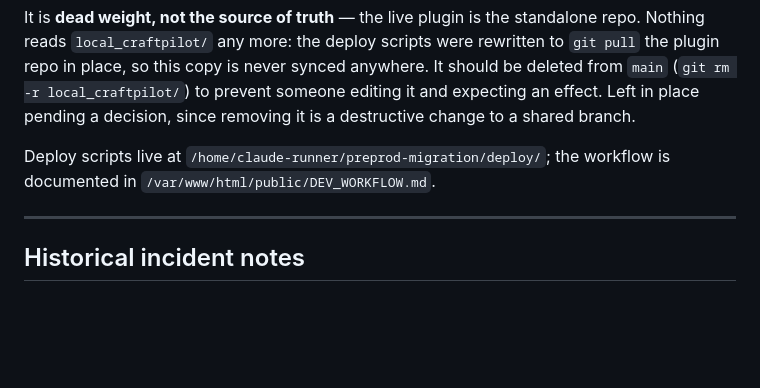
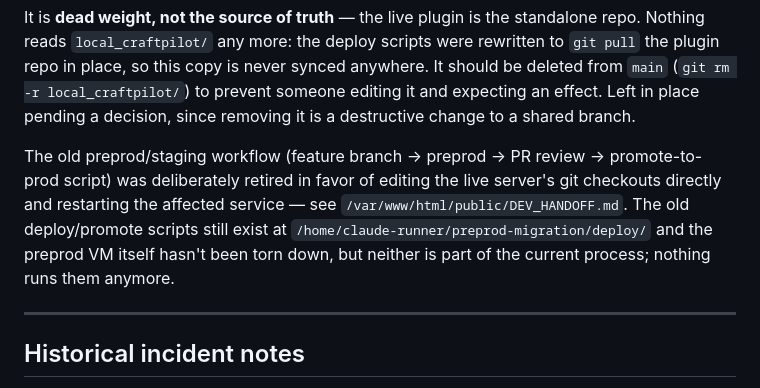
Before and after one commit to Somekindofa/moodle_ai_assistant, a Markdown page: CLAUDE.md, the part around the change. Rendered like a GitHub page; blank space fills up the shorter version.

Commit message:
docs: update deployment workflow details in CLAUDE.md

```diff
--- a/CLAUDE.md
+++ b/CLAUDE.md
@@ -297,8 +297,13 @@ local_craftpilot/`) to prevent someone editing it and expecting an effect.
 Left in place pending a decision, since removing it is a destructive change
 to a shared branch.
 
-Deploy scripts live at `/home/claude-runner/preprod-migration/deploy/`;
-the workflow is documented in `/var/www/html/public/DEV_WORKFLOW.md`.
+The old preprod/staging workflow (feature branch → preprod → PR review →
+promote-to-prod script) was deliberately retired in favor of editing the
+live server's git checkouts directly and restarting the affected service —
+see `/var/www/html/public/DEV_HANDOFF.md`. The old deploy/promote scripts
+still exist at `/home/claude-runner/preprod-migration/deploy/` and the
+preprod VM itself hasn't been torn down, but neither is part of the current
+process; nothing runs them anymore.
 
 ---
 
```
